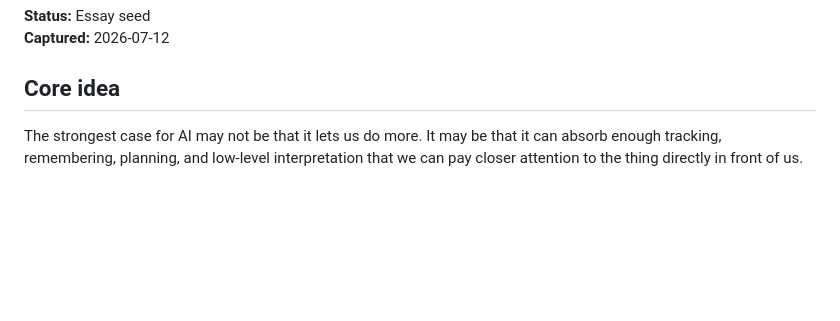
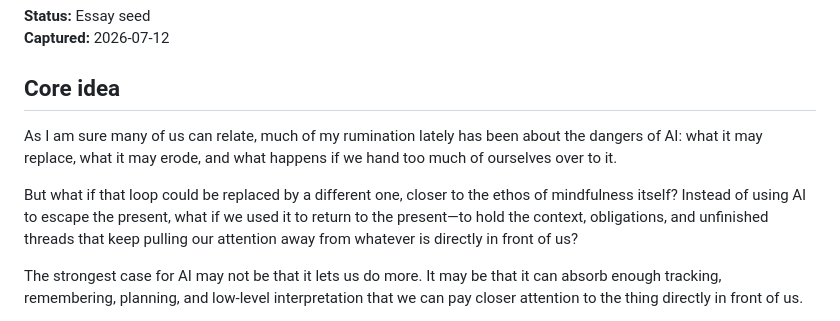
Before and after one commit to pghio/PeteWebsite, a Markdown page: drafts/using-ai-to-be-present.md, the part around the change. Rendered like a GitHub page; blank space fills up the shorter version.

Commit message:
Revise essay opener around AI, rumination, and mindfulness

```diff
--- a/drafts/using-ai-to-be-present.md
+++ b/drafts/using-ai-to-be-present.md
@@ -4,6 +4,10 @@
 **Captured:** 2026-07-12
 
 ## Core idea
+
+As I am sure many of us can relate, much of my rumination lately has been about the dangers of AI: what it may replace, what it may erode, and what happens if we hand too much of ourselves over to it.
+
+But what if that loop could be replaced by a different one, closer to the ethos of mindfulness itself? Instead of using AI to escape the present, what if we used it to return to the present—to hold the context, obligations, and unfinished threads that keep pulling our attention away from whatever is directly in front of us?
 
 The strongest case for AI may not be that it lets us do more. It may be that it can absorb enough tracking, remembering, planning, and low-level interpretation that we can pay closer attention to the thing directly in front of us.
 
```
